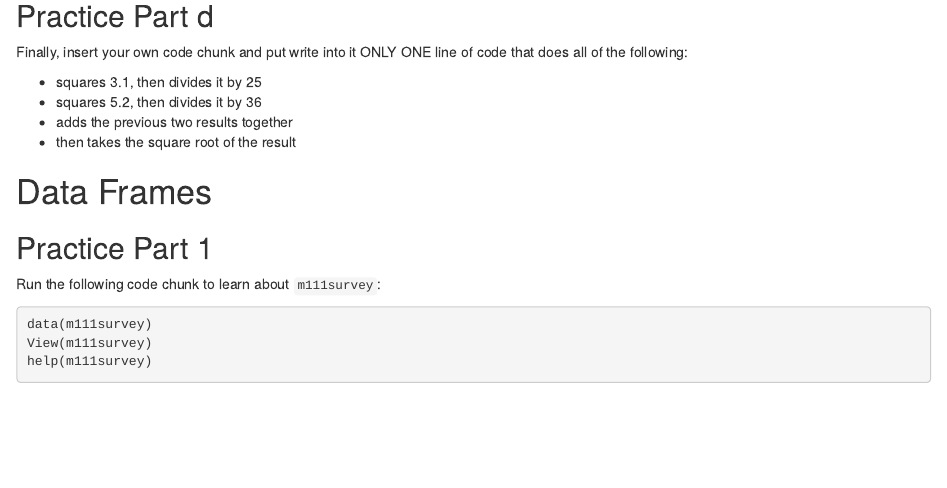
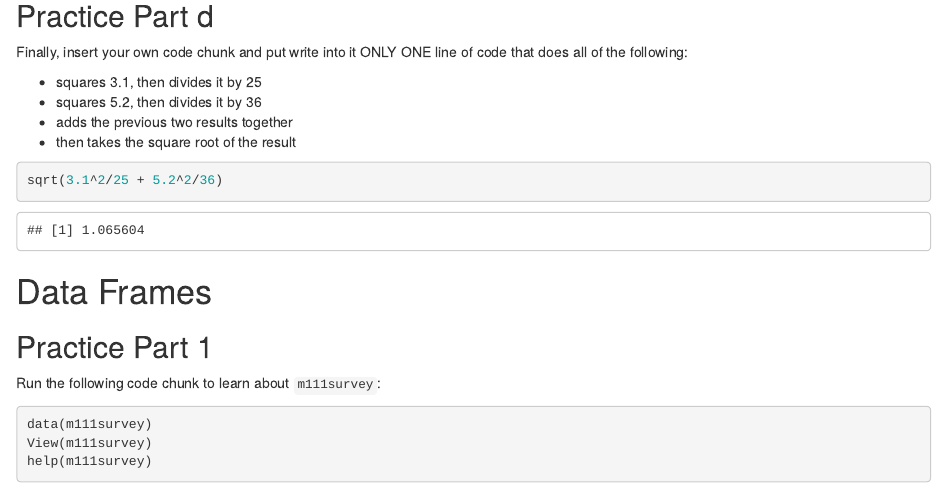
Before and after one commit to mrebollar2/codeProject, an R Markdown document (Practice-with_code_blocks.Rmd): the page in a window 1100 px wide, from 780 px down. Rendered offline with R 4.5, knitr and Pandoc, with nearby package versions.

Commit message:
did part d

````diff
--- a/Practice-with_code_blocks.Rmd
+++ b/Practice-with_code_blocks.Rmd
@@ -50,6 +50,9 @@ Finally, insert your own code chunk and put write into it ONLY ONE line of code
 * adds the previous two results together
 * then takes the square root of the result
 
+```{r}
+sqrt(3.1^2/25 + 5.2^2/36)
+```
 
 
 # Data Frames
````
